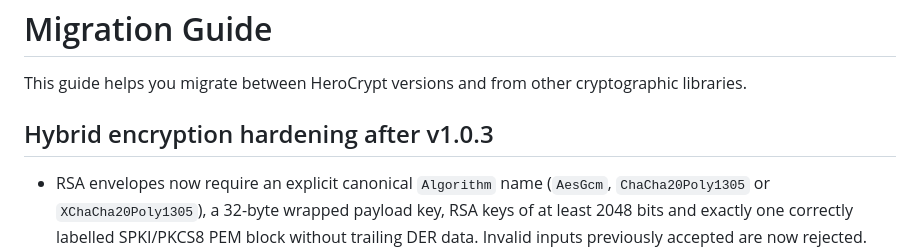
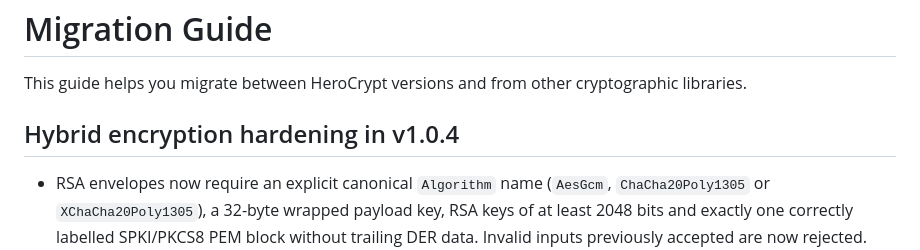
Before and after one commit to KoalaFacts/HeroCrypt, a Markdown page: docs/migration-guide.md, the part around the change. GitHub-like rendering.

```diff
--- a/docs/migration-guide.md
+++ b/docs/migration-guide.md
@@ -2,7 +2,7 @@
 
 This guide helps you migrate between HeroCrypt versions and from other cryptographic libraries.
 
-## Hybrid encryption hardening after v1.0.3
+## Hybrid encryption hardening in v1.0.4
 
 - RSA envelopes now require an explicit canonical `Algorithm` name (`AesGcm`,
   `ChaCha20Poly1305` or `XChaCha20Poly1305`), a 32-byte wrapped payload key, RSA
```
Also changed, not shown: CHANGELOG.md (+13 -1 lines), docs/CRYPTO_SPEC.md (+1 -1 lines).
